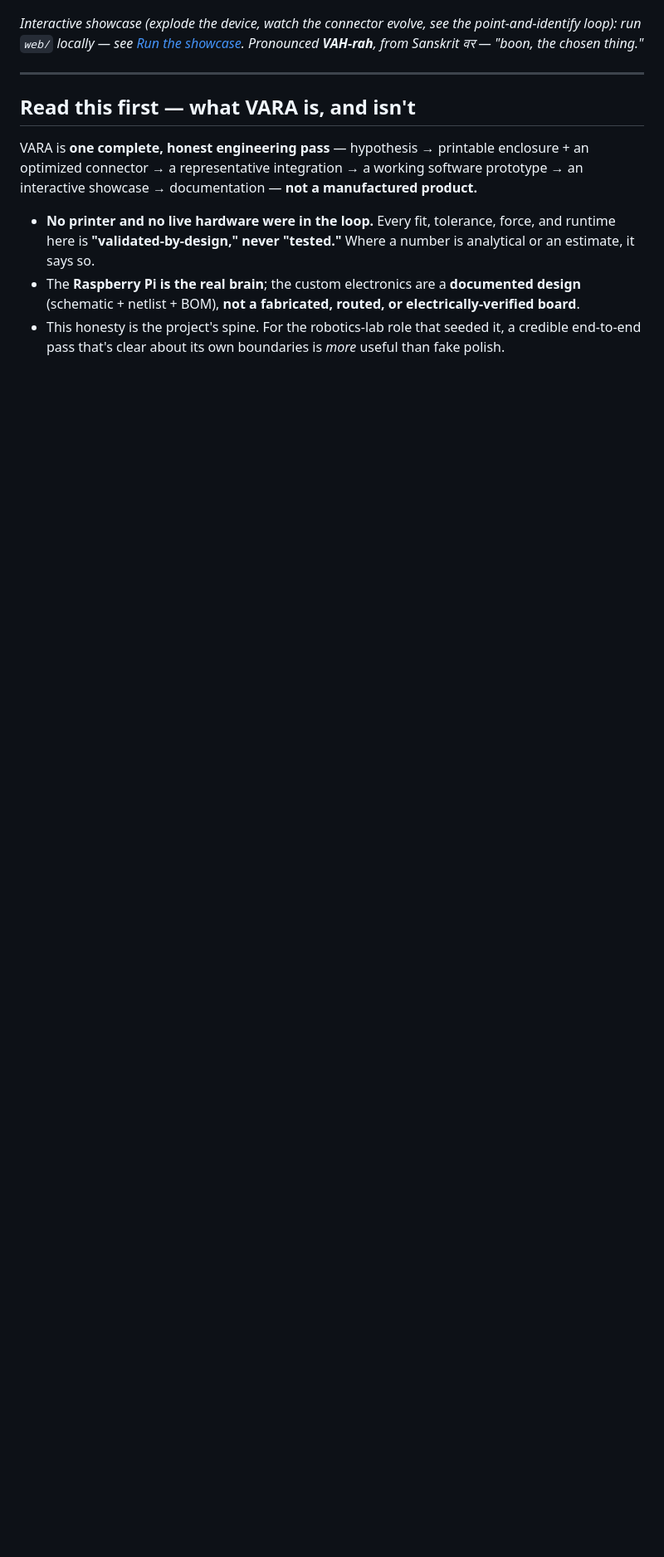
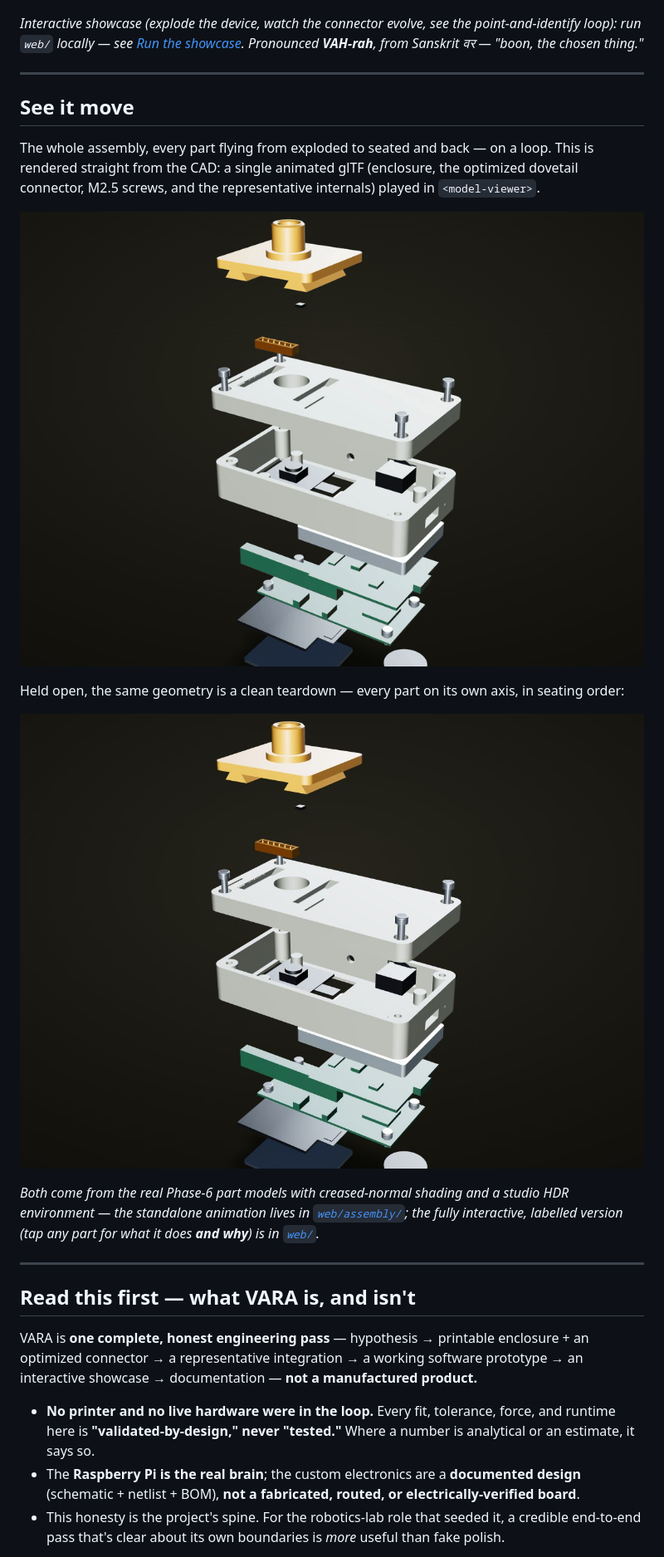
Before and after one commit to VirajSanghani/vara, a Markdown page: README.md, the part around the change. Shown at 83% size. Drawn GitHub-style; pictures changed too: docs/img/assembly.gif (added), docs/img/exploded.jpg (added); blank space fills up the shorter version.

Commit message:
README: embed the animated assembly GIF + exploded teardown still
Add a "See it move" section up top — the looping exploded→seated animation
(captured from the model-viewer page) and a clean exploded-teardown still,
both rendered straight from the Phase-6 CAD.

Co-Authored-By: Claude Opus 4.8 (1M context) <noreply@anthropic.com>

```diff
--- a/README.md
+++ b/README.md
@@ -10,6 +10,24 @@
 *Interactive showcase (explode the device, watch the connector evolve, see the point-and-identify
 loop): run `web/` locally — see [Run the showcase](#run-the-showcase-locally). Pronounced
 **VAH-rah**, from Sanskrit वर — "boon, the chosen thing."*
+
+---
+
+## See it move
+
+The whole assembly, every part flying from exploded to seated and back — on a loop. This is
+rendered straight from the CAD: a single animated glTF (enclosure, the optimized dovetail
+connector, M2.5 screws, and the representative internals) played in `<model-viewer>`.
+
+![VARA — the full device assembling, on a loop](docs/img/assembly.gif)
+
+Held open, the same geometry is a clean teardown — every part on its own axis, in seating order:
+
+![VARA — exploded teardown](docs/img/exploded.jpg)
+
+*Both come from the real Phase-6 part models with creased-normal shading and a studio HDR
+environment — the standalone animation lives in [`web/assembly/`](web/assembly/); the fully
+interactive, labelled version (tap any part for what it does **and why**) is in [`web/`](web/).*
 
 ---
 
```
